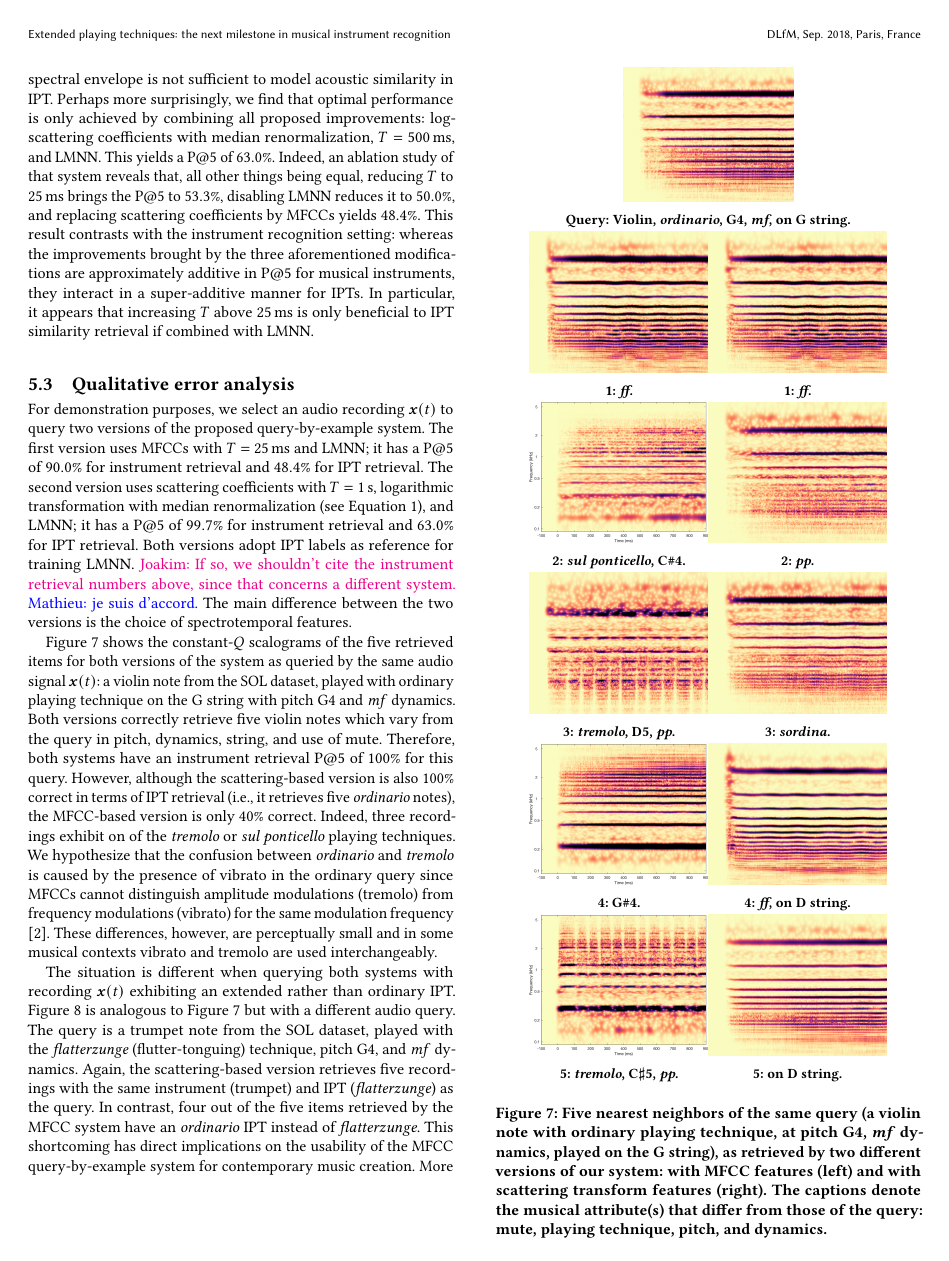
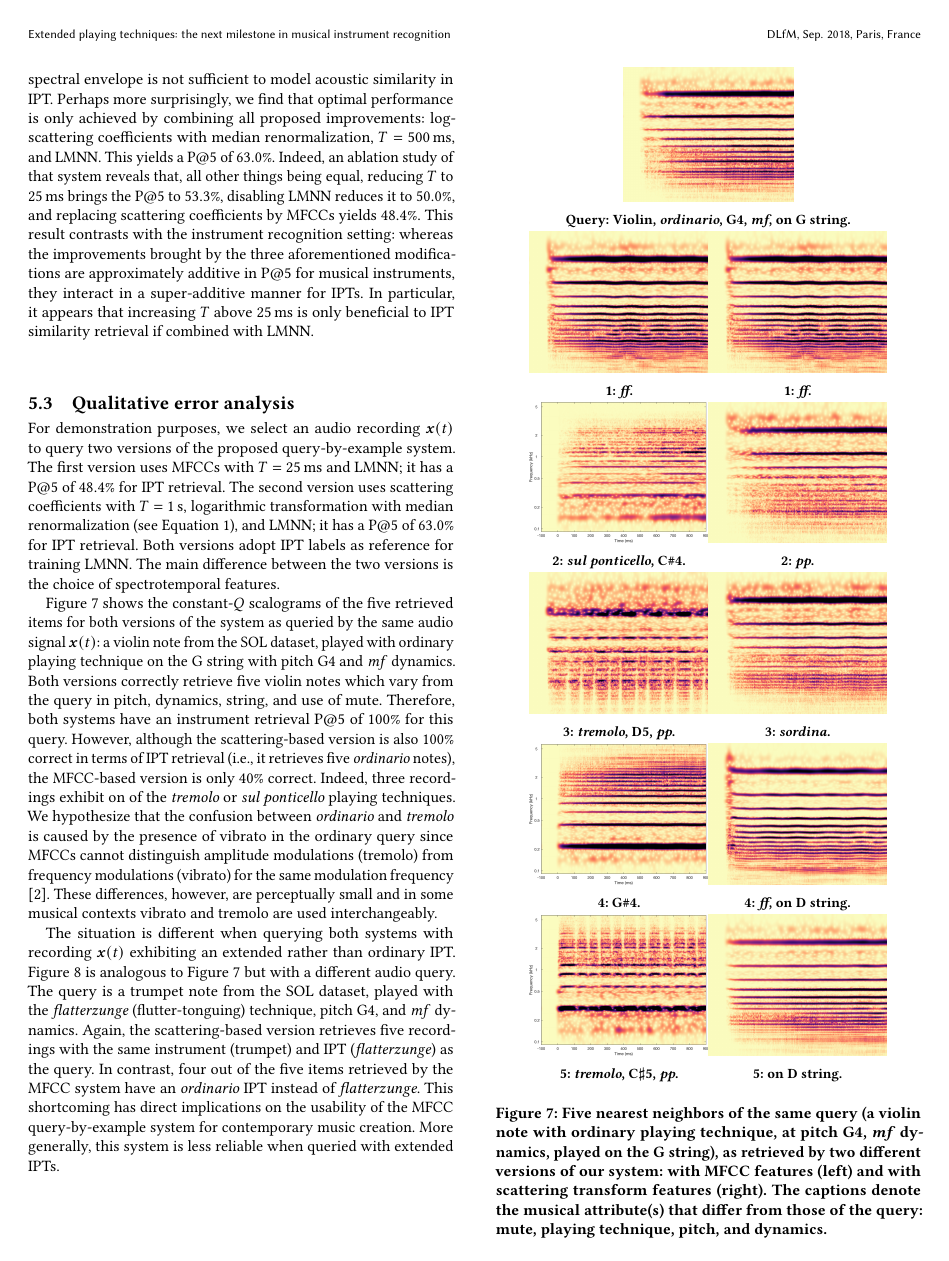
Before and after one commit to mathieulagrange/dlfm2018, a LaTeX paper (dlfm2018_draft/lostanlen2018dlfm.tex, which reads dlfm2018_draft/samplebody-conf.tex): page 7 of 11. Compiled offline with pdfLaTeX.

Commit message:
Don't give instrument recog rates in sec 5.3

```diff
--- a/dlfm2018_draft/samplebody-conf.tex
+++ b/dlfm2018_draft/samplebody-conf.tex
@@ -543,11 +543,9 @@ In particular, it appears that increasing $T$ above \SI{25}{\milli\second} is on
 
 \subsection{Qualitative error analysis}
 For demonstration purposes, we select an audio recording $\boldsymbol{x}(t)$ to query two versions of the proposed query-by-example system.
-The first version uses MFCCs with $T=\SI{25}{\milli\second}$ and LMNN; it has a P@$5$ of $90.0\%$ for instrument retrieval and $48.4\%$ for IPT retrieval.
-The second version uses scattering coefficients with $T=\SI{1}{\second}$, logarithmic transformation with median renormalization (see Equation \ref{eq:log-scattering}), and LMNN; it has a P@$5$ of $99.7\%$ for instrument retrieval and $63.0\%$ for IPT retrieval.
+The first version uses MFCCs with $T=\SI{25}{\milli\second}$ and LMNN; it has a P@$5$ of $48.4\%$ for IPT retrieval.
+The second version uses scattering coefficients with $T=\SI{1}{\second}$, logarithmic transformation with median renormalization (see Equation \ref{eq:log-scattering}), and LMNN; it has a P@$5$ of $63.0\%$ for IPT retrieval.
 Both versions adopt IPT labels as reference for training LMNN.
-\ja{If so, we shouldn't cite the instrument retrieval numbers above, since that concerns a different system.}
-\ml{je suis d'accord.}
 The main difference between the two versions is the choice of spectrotemporal features.
 
 Figure \ref{fig:demo-ordinary} shows the constant-$Q$ scalograms of the five retrieved items for both versions of the system as queried by the same audio signal $\boldsymbol{x}(t)$: a violin note from the SOL dataset, played with ordinary playing technique on the G string with pitch G4 and \emph{mf} dynamics.
```
